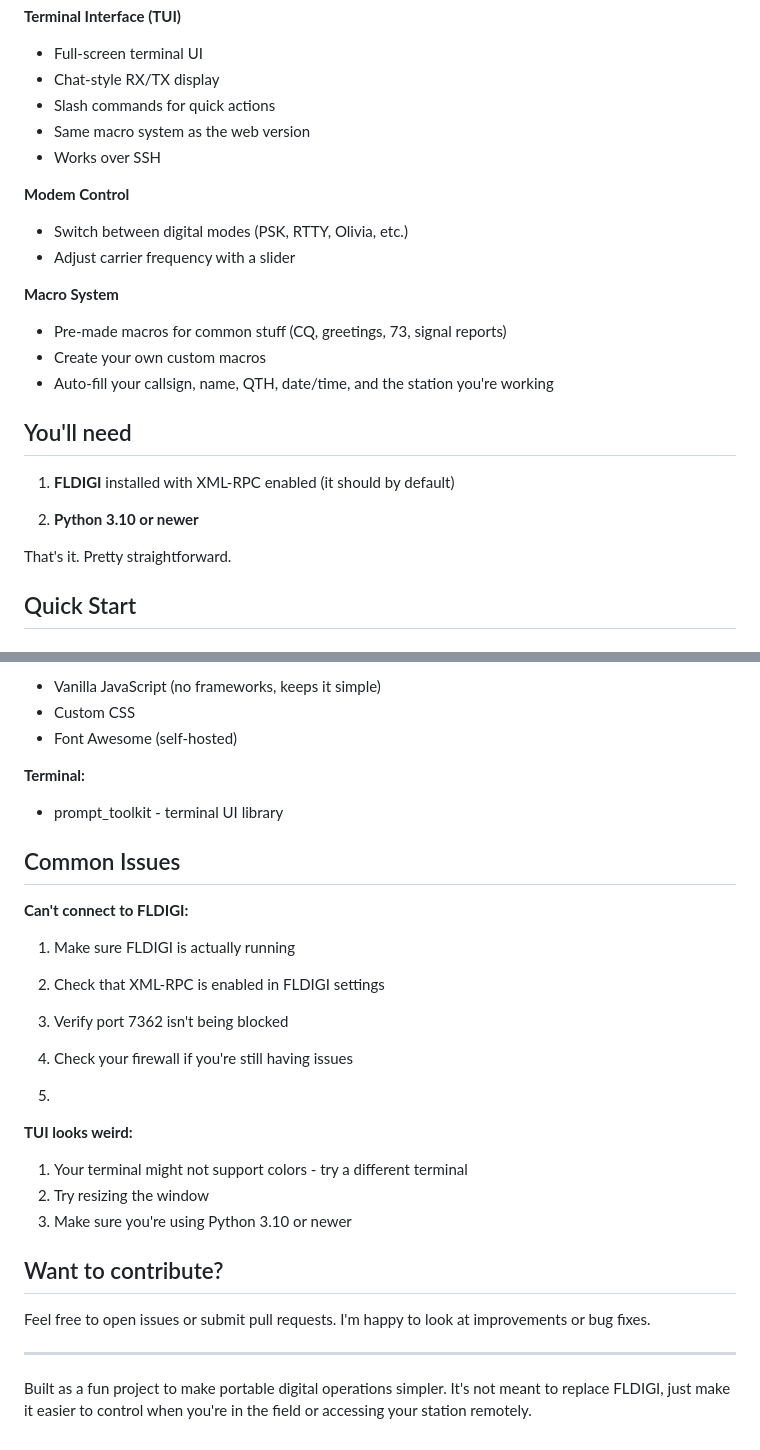
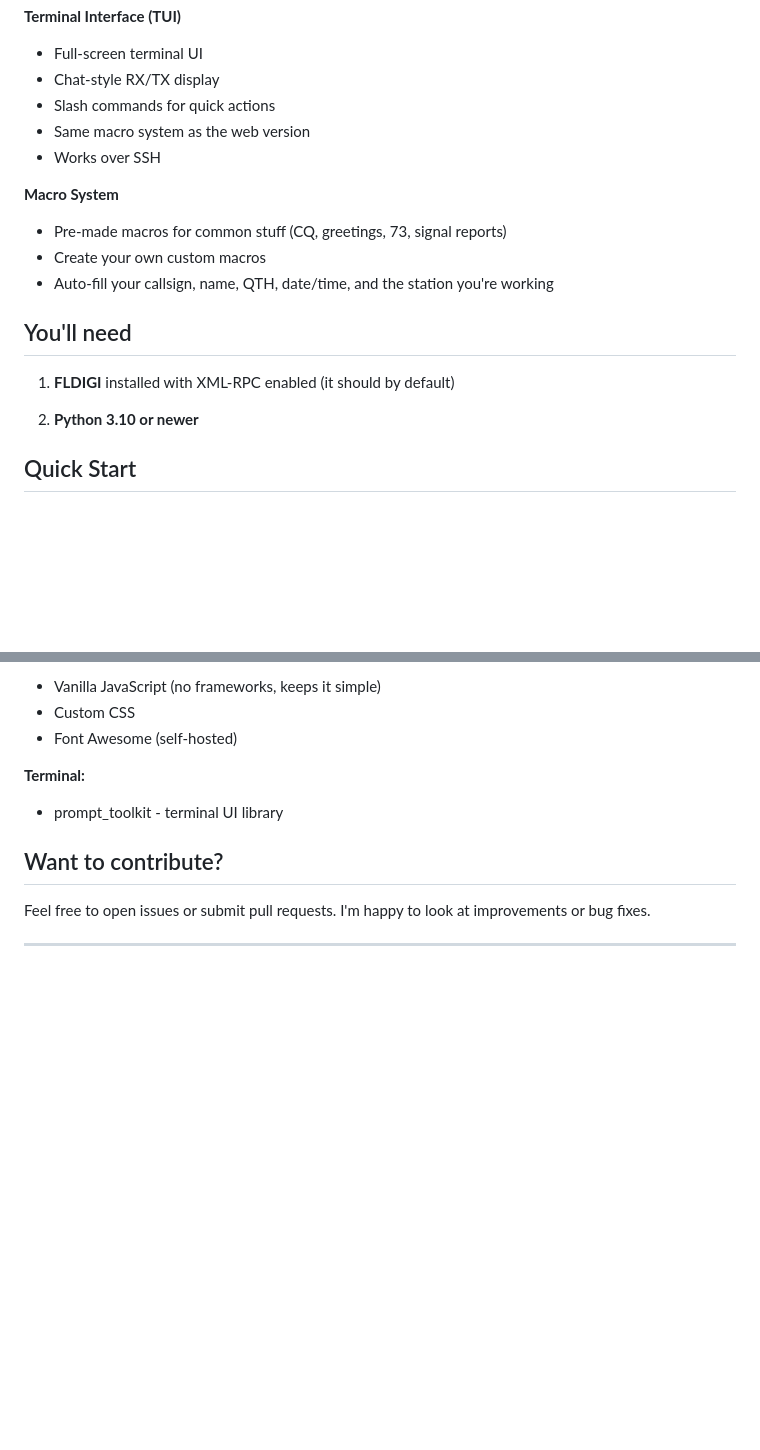
Before and after one commit to Caleb-J773/DigiShell, a Markdown page: README.md, 2 parts joined by grey strips. GitHub-like rendering; blank space fills up the shorter version.

```diff
--- a/README.md
+++ b/README.md
@@ -53,10 +53,6 @@ It took multiple iterations, planning it out step by step, a lot of testing, deb
 - Same macro system as the web version
 - Works over SSH
 
-**Modem Control**
-- Switch between digital modes (PSK, RTTY, Olivia, etc.)
-- Adjust carrier frequency with a slider
-
 **Macro System**
 - Pre-made macros for common stuff (CQ, greetings, 73, signal reports)
 - Create your own custom macros
@@ -67,8 +63,6 @@ It took multiple iterations, planning it out step by step, a lot of testing, deb
 1. **FLDIGI** installed with XML-RPC enabled (it should by default)
 
 2. **Python 3.10 or newer**
-
-That's it. Pretty straightforward.
 
 ## Quick Start
 
@@ -203,24 +158,8 @@ digishell/
 
 **Terminal:**
 - prompt_toolkit - terminal UI library
-
-## Common Issues
-
-**Can't connect to FLDIGI:**
-1. Make sure FLDIGI is actually running
-2. Check that XML-RPC is enabled in FLDIGI settings
-3. Verify port 7362 isn't being blocked
-4. Check your firewall if you're still having issues
-
-5.
-**TUI looks weird:**
-1. Your terminal might not support colors - try a different terminal
-2. Try resizing the window
-3. Make sure you're using Python 3.10 or newer
-
 ## Want to contribute?
 
 Feel free to open issues or submit pull requests. I'm happy to look at improvements or bug fixes.
 
 ---
-Built as a fun project to make portable digital operations simpler. It's not meant to replace FLDIGI, just make it easier to control when you're in the field or accessing your station remotely.
```
Also changed, not shown: other parts of README.md (+2 -41 lines).
